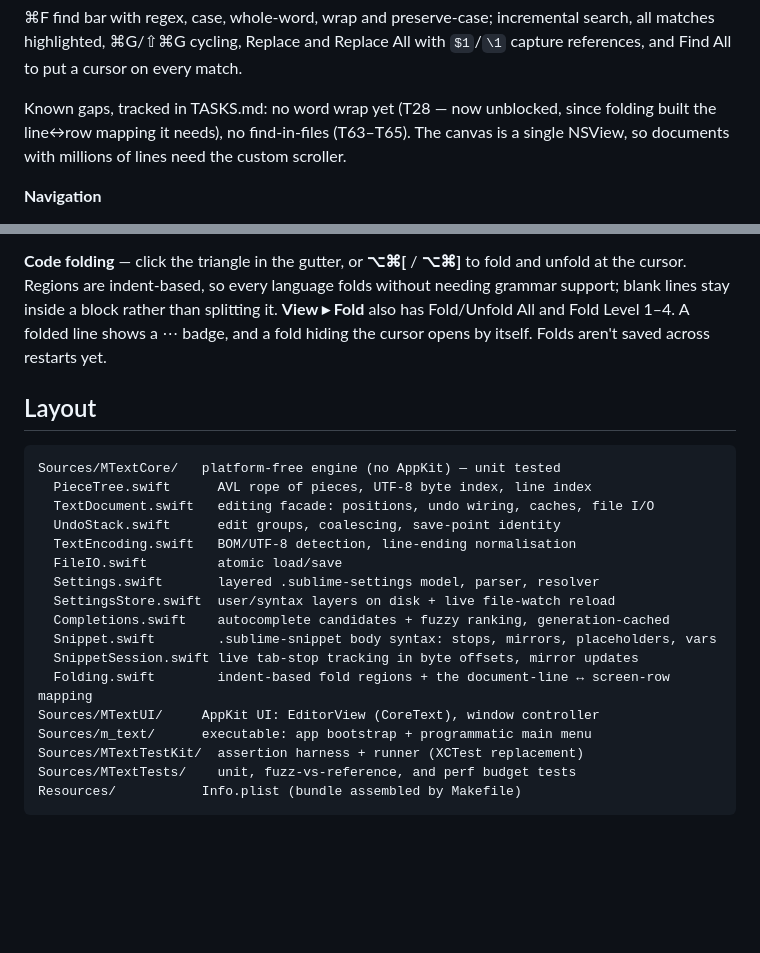
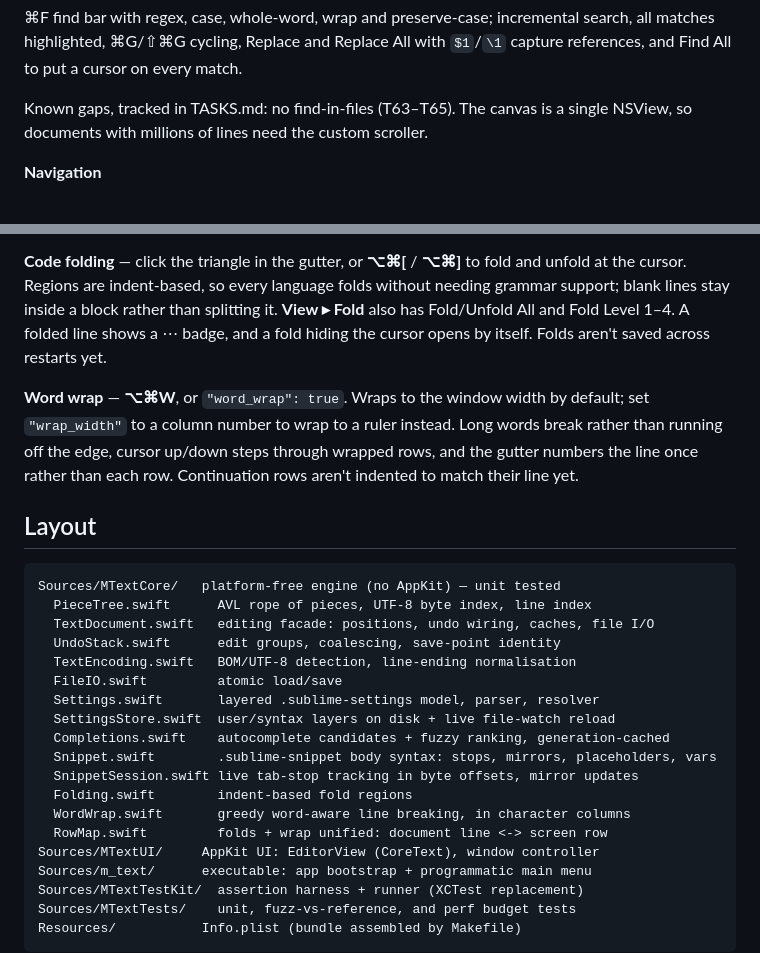
Before and after one commit to tai-le-meso/m_text, a Markdown page: README.md, 2 parts joined by grey strips. Drawn GitHub-style; blank space fills up the shorter version.

````diff
--- a/README.md
+++ b/README.md
@@ -123,8 +123,7 @@ is entirely offline: it copies from a path you choose and never fetches.
 all matches highlighted, ⌘G/⇧⌘G cycling, Replace and Replace All with `$1`/`\1` capture
 references, and Find All to put a cursor on every match.
 
-Known gaps, tracked in TASKS.md: no word wrap yet (T28 — now unblocked, since folding
-built the line↔row mapping it needs),
+Known gaps, tracked in TASKS.md:
 no find-in-files (T63–T65). The canvas is a single NSView, so documents with millions of
 lines need the custom scroller.
 
@@ -224,6 +223,11 @@ grammar support; blank lines stay inside a block rather than splitting it. **Vie
 also has Fold/Unfold All and Fold Level 1–4. A folded line shows a ⋯ badge, and a fold
 hiding the cursor opens by itself. Folds aren't saved across restarts yet.
 
+**Word wrap** — **⌥⌘W**, or `"word_wrap": true`. Wraps to the window width by default; set
+`"wrap_width"` to a column number to wrap to a ruler instead. Long words break rather than
+running off the edge, cursor up/down steps through wrapped rows, and the gutter numbers the
+line once rather than each row. Continuation rows aren't indented to match their line yet.
+
 ## Layout
 
 ```
@@ -238,7 +242,9 @@ Sources/MTextCore/   platform-free engine (no AppKit) — unit tested
   Completions.swift    autocomplete candidates + fuzzy ranking, generation-cached
   Snippet.swift        .sublime-snippet body syntax: stops, mirrors, placeholders, vars
   SnippetSession.swift live tab-stop tracking in byte offsets, mirror updates
-  Folding.swift        indent-based fold regions + the document-line ↔ screen-row mapping
+  Folding.swift        indent-based fold regions
+  WordWrap.swift       greedy word-aware line breaking, in character columns
+  RowMap.swift         folds + wrap unified: document line <-> screen row
 Sources/MTextUI/     AppKit UI: EditorView (CoreText), window controller
 Sources/m_text/      executable: app bootstrap + programmatic main menu
 Sources/MTextTestKit/  assertion harness + runner (XCTest replacement)
````
Also changed, not shown: HANDOFF.md (+9 -9 lines), TASKS.md (+52 -1 lines).
